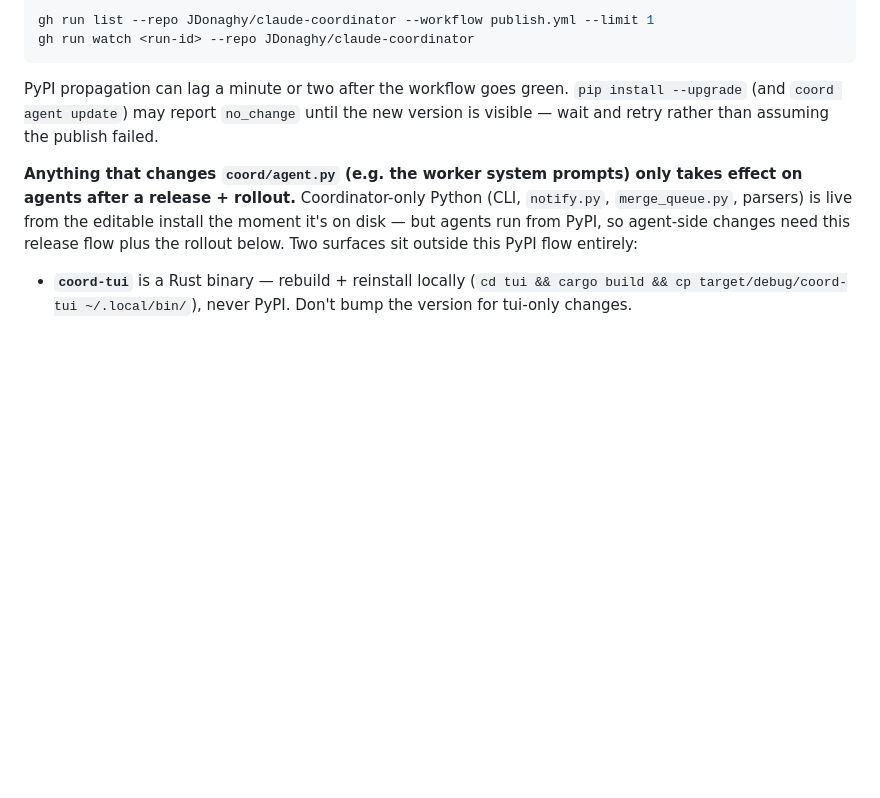
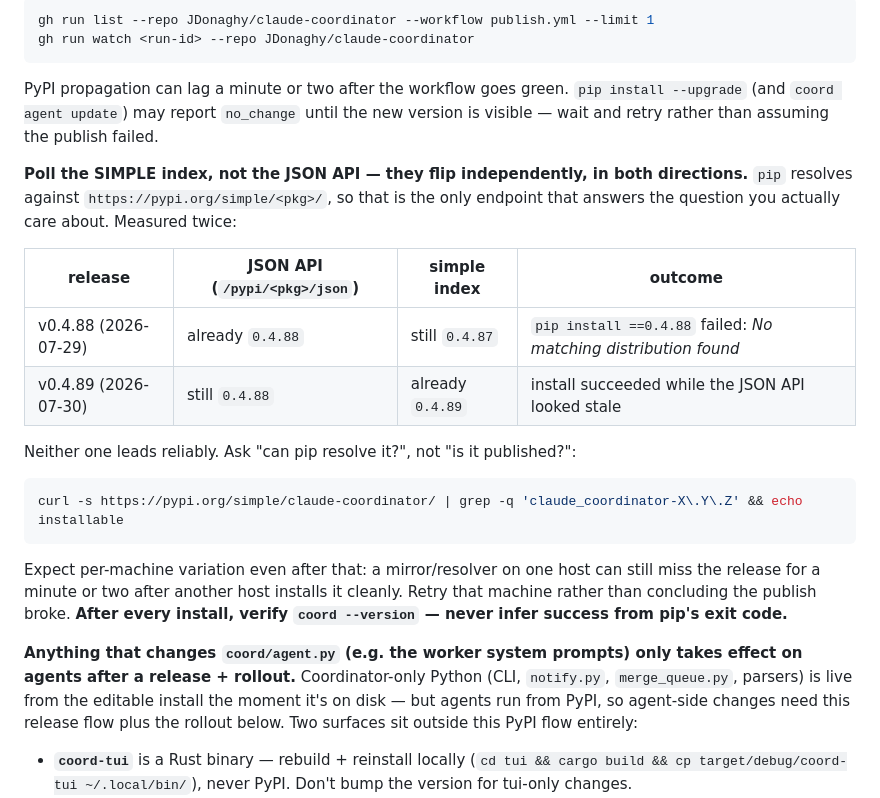
Before and after one commit to JDonaghy/claude-coordinator, a Markdown page: docs/AGENT_OPERATIONS.md, the part around one of its changes. GitHub-like rendering; blank space fills up the shorter version.

````diff
--- a/docs/AGENT_OPERATIONS.md
+++ b/docs/AGENT_OPERATIONS.md
@@ -61,6 +61,29 @@ PyPI propagation can lag a minute or two after the workflow goes green.
 `pip install --upgrade` (and `coord agent update`) may report
 `no_change` until the new version is visible — wait and retry rather
 than assuming the publish failed.
+
+**Poll the SIMPLE index, not the JSON API — they flip independently, in
+both directions.** `pip` resolves against
+`https://pypi.org/simple/<pkg>/`, so that is the only endpoint that
+answers the question you actually care about. Measured twice:
+
+| release | JSON API (`/pypi/<pkg>/json`) | simple index | outcome |
+|---|---|---|---|
+| v0.4.88 (2026-07-29) | already `0.4.88` | still `0.4.87` | `pip install ==0.4.88` failed: *No matching distribution found* |
+| v0.4.89 (2026-07-30) | still `0.4.88` | already `0.4.89` | install succeeded while the JSON API looked stale |
+
+Neither one leads reliably. Ask "can pip resolve it?", not "is it
+published?":
+
+```bash
+curl -s https://pypi.org/simple/claude-coordinator/ | grep -q 'claude_coordinator-X\.Y\.Z' && echo installable
+```
+
+Expect per-machine variation even after that: a mirror/resolver on one
+host can still miss the release for a minute or two after another host
+installs it cleanly. Retry that machine rather than concluding the
+publish broke. **After every install, verify `coord --version` — never
+infer success from pip's exit code.**
 
 **Anything that changes `coord/agent.py` (e.g. the worker system
 prompts) only takes effect on agents after a release + rollout.**
````
Also changed, not shown: other parts of docs/AGENT_OPERATIONS.md (+40 -0 lines), CLAUDE.md (+1 -1 lines).
